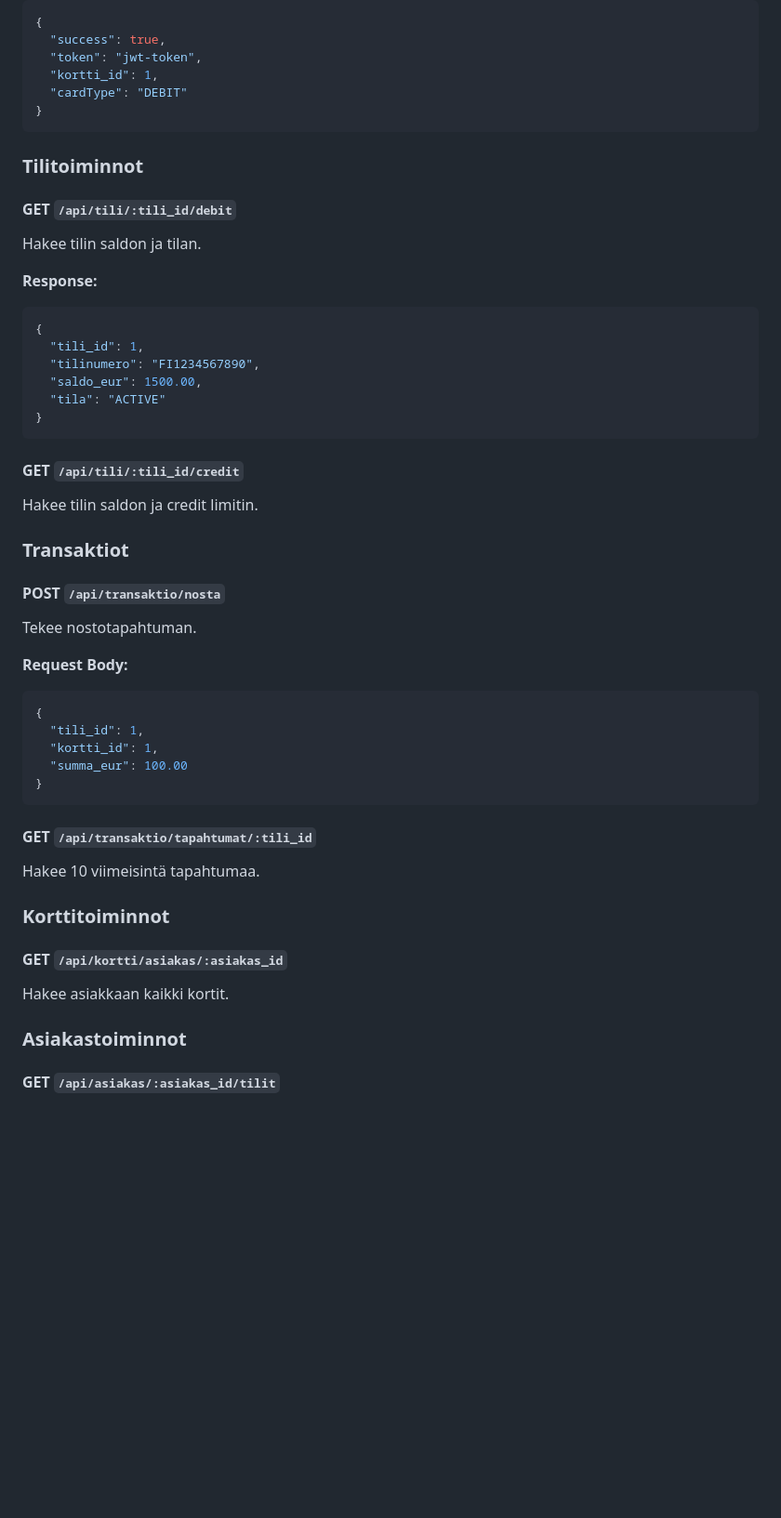
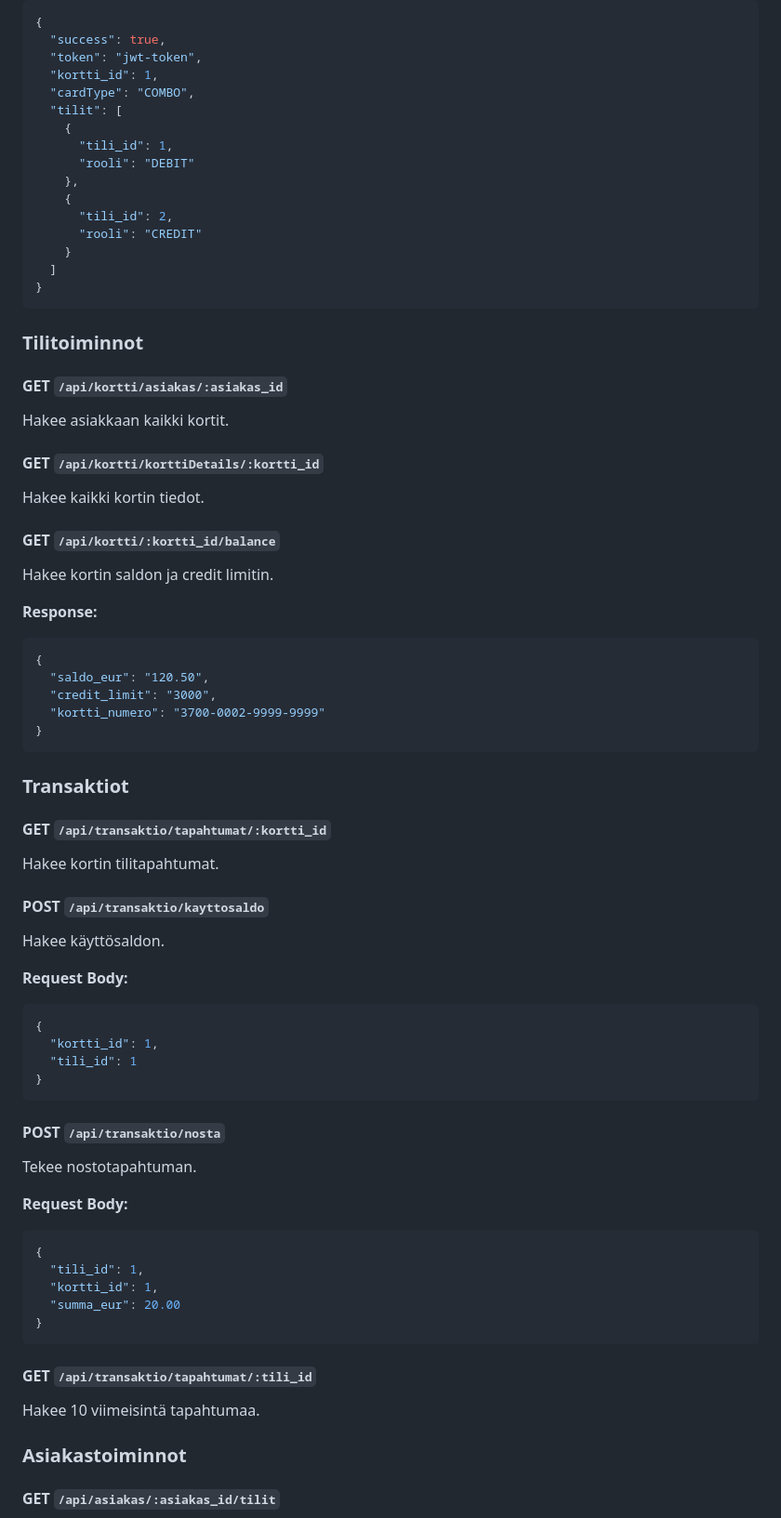
Before and after one commit to Jani-OAMK/ATM-group-project, a Markdown page: README.md, the part around one of its changes. Shown at 93% size. Rendered like a GitHub page; blank space fills up the shorter version.

````diff
--- a/README.md
+++ b/README.md
@@ -119,29 +148,60 @@ Tarkistaa kortin PIN-koodin ja palauttaa JWT-tokenin.
   "success": true,
   "token": "jwt-token",
   "kortti_id": 1,
-  "cardType": "DEBIT"
+  "cardType": "COMBO",
+  "tilit": [
+    {
+      "tili_id": 1,
+      "rooli": "DEBIT"
+    },
+    {
+      "tili_id": 2,
+      "rooli": "CREDIT"
+    }
+  ]
 }
 ```
 
 ### Tilitoiminnot
 
-#### GET `/api/tili/:tili_id/debit`
-Hakee tilin saldon ja tilan.
+#### GET `/api/kortti/asiakas/:asiakas_id`
+Hakee asiakkaan kaikki kortit.
+
+
+#### GET `/api/kortti/korttiDetails/:kortti_id`
+Hakee kaikki kortin tiedot.
+
+
+#### GET `/api/kortti/:kortti_id/balance`
+Hakee kortin saldon ja credit limitin.
+
 
 **Response:**
 ```json
 {
-  "tili_id": 1,
-  "tilinumero": "FI1234567890",
-  "saldo_eur": 1500.00,
-  "tila": "ACTIVE"
+  "saldo_eur": "120.50",
+  "credit_limit": "3000",
+  "kortti_numero": "3700-0002-9999-9999"
 }
 ```
 
-#### GET `/api/tili/:tili_id/credit`
-Hakee tilin saldon ja credit limitin.
 
 ### Transaktiot
+
+#### GET `/api/transaktio/tapahtumat/:kortti_id`
+Hakee kortin tilitapahtumat.
+
+
+#### POST `/api/transaktio/kayttosaldo`
+Hakee käyttösaldon.
+
+**Request Body:**
+```json
+{
+  "kortti_id": 1,
+  "tili_id": 1
+}
+```
 
 #### POST `/api/transaktio/nosta`
 Tekee nostotapahtuman.
@@ -151,17 +211,12 @@ Tekee nostotapahtuman.
 {
   "tili_id": 1,
   "kortti_id": 1,
-  "summa_eur": 100.00
+  "summa_eur": 20.00
 }
 ```
 
 #### GET `/api/transaktio/tapahtumat/:tili_id`
 Hakee 10 viimeisintä tapahtumaa.
-
-### Korttitoiminnot
-
-#### GET `/api/kortti/asiakas/:asiakas_id`
-Hakee asiakkaan kaikki kortit.
 
 ### Asiakastoiminnot
 
````
Also changed, not shown: other parts of README.md (+34 -5 lines).
